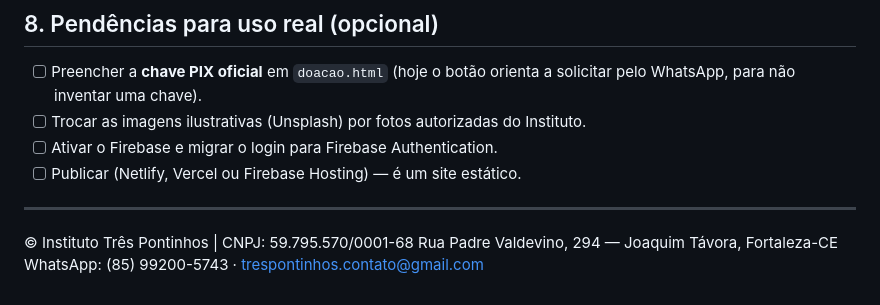
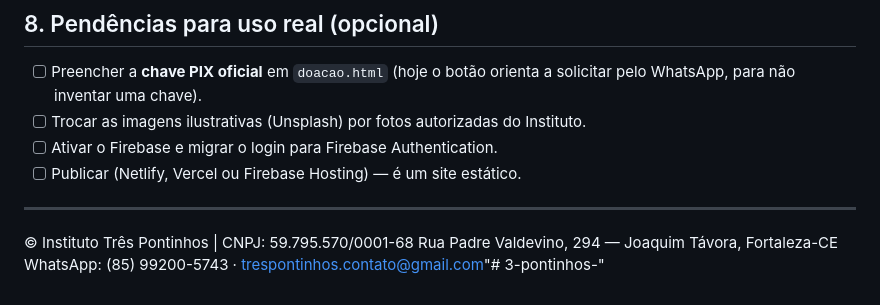
Before and after one commit to Sena1452/3-pontinhos-, a Markdown page: README.md, the part around the change. Drawn GitHub-style.

```diff
--- a/README.md
+++ b/README.md
@@ -182,4 +182,4 @@ Saída esperada: `PROBLEMAS: nenhum`.
 
 © Instituto Três Pontinhos | CNPJ: 59.795.570/0001-68
 Rua Padre Valdevino, 294 — Joaquim Távora, Fortaleza-CE
-WhatsApp: (85) 99200-5743 · trespontinhos.contato@gmail.com
+WhatsApp: (85) 99200-5743 · trespontinhos.contato@gmail.com"# 3-pontinhos-"
```
